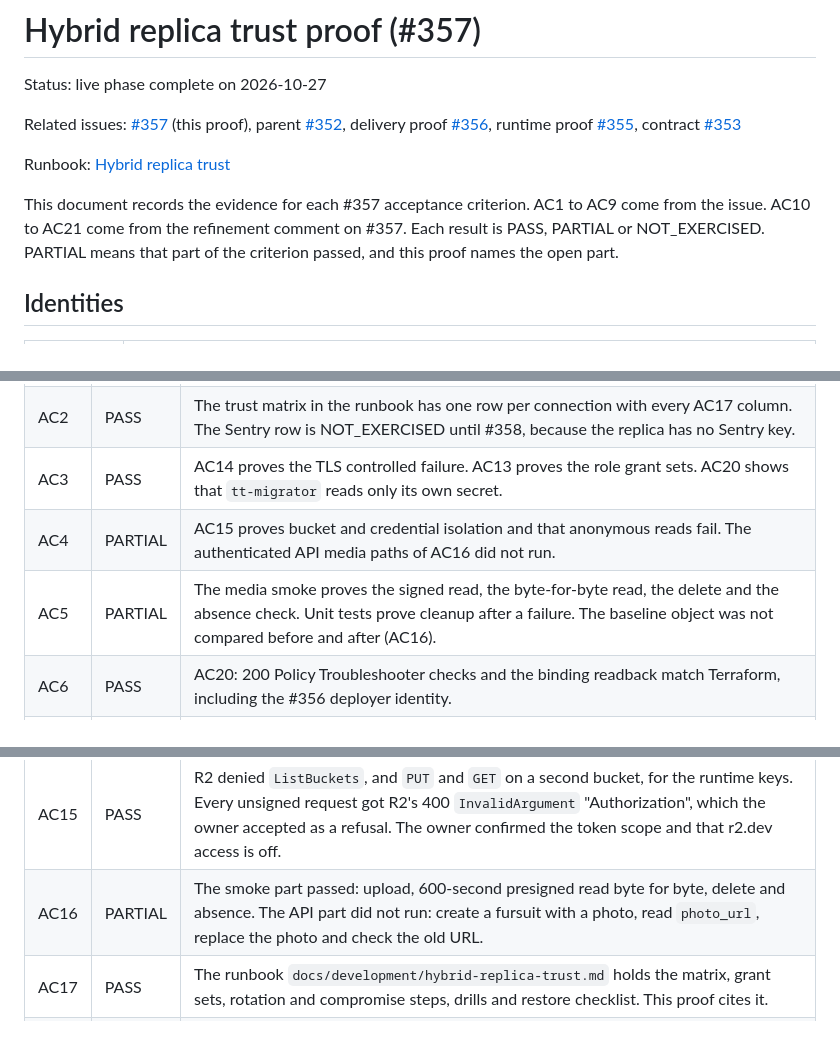
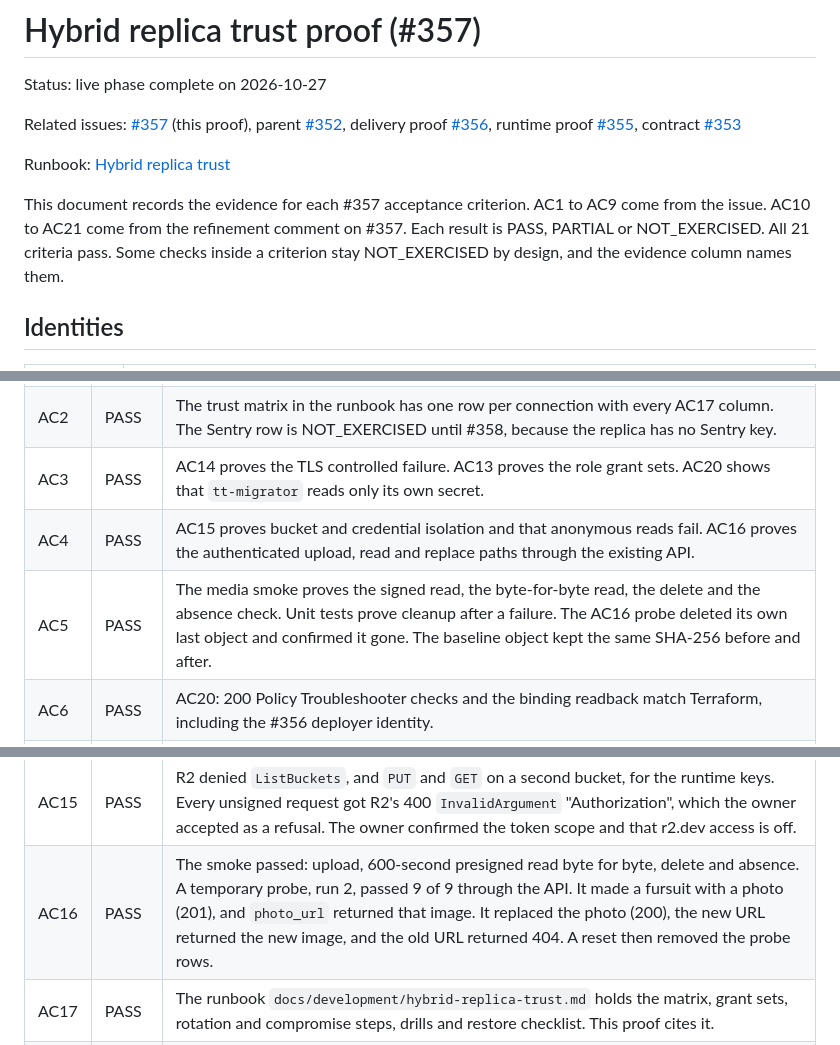
Before and after one commit to TailTag-Game/tailtag, a Markdown page: docs/specs/2026-10-27-hybrid-replica-trust-proof.md, 3 parts joined by grey strips. Rendered like a GitHub page.

Commit message:
docs(specs): record the AC16 API media probe for #357
A temporary probe made a fursuit with a photo, read it through the API,
replaced it and checked that the old photo was gone. It also deleted its
own object and found the baseline object unchanged. AC4, AC5 and AC16
now pass, so all twenty-one criteria pass.

```diff
--- a/docs/specs/2026-10-27-hybrid-replica-trust-proof.md
+++ b/docs/specs/2026-10-27-hybrid-replica-trust-proof.md
@@ -6,7 +6,7 @@ Related issues: [#357](https://github.com/TailTag-Game/tailtag/issues/357) (this
 
 Runbook: [Hybrid replica trust](../development/hybrid-replica-trust.md)
 
-This document records the evidence for each #357 acceptance criterion. AC1 to AC9 come from the issue. AC10 to AC21 come from the refinement comment on #357. Each result is PASS, PARTIAL or NOT_EXERCISED. PARTIAL means that part of the criterion passed, and this proof names the open part.
+This document records the evidence for each #357 acceptance criterion. AC1 to AC9 come from the issue. AC10 to AC21 come from the refinement comment on #357. Each result is PASS, PARTIAL or NOT_EXERCISED. All 21 criteria pass. Some checks inside a criterion stay NOT_EXERCISED by design, and the evidence column names them.
 
 ## Identities
 
@@ -34,8 +34,8 @@ This document never records project IDs, project numbers, hosts, account IDs, co
 | AC1 | PASS | The replica Clerk application and its two synthetic users came from #355 AC18. AC11 and AC12 show that valid auth works and that the API denies every negative with no bypass. |
 | AC2 | PASS | The trust matrix in the runbook has one row per connection with every AC17 column. The Sentry row is NOT_EXERCISED until #358, because the replica has no Sentry key. |
 | AC3 | PASS | AC14 proves the TLS controlled failure. AC13 proves the role grant sets. AC20 shows that `tt-migrator` reads only its own secret. |
-| AC4 | PARTIAL | AC15 proves bucket and credential isolation and that anonymous reads fail. The authenticated API media paths of AC16 did not run. |
-| AC5 | PARTIAL | The media smoke proves the signed read, the byte-for-byte read, the delete and the absence check. Unit tests prove cleanup after a failure. The baseline object was not compared before and after (AC16). |
+| AC4 | PASS | AC15 proves bucket and credential isolation and that anonymous reads fail. AC16 proves the authenticated upload, read and replace paths through the existing API. |
+| AC5 | PASS | The media smoke proves the signed read, the byte-for-byte read, the delete and the absence check. Unit tests prove cleanup after a failure. The AC16 probe deleted its own last object and confirmed it gone. The baseline object kept the same SHA-256 before and after. |
 | AC6 | PASS | AC20: 200 Policy Troubleshooter checks and the binding readback match Terraform, including the #356 deployer identity. |
 | AC7 | PASS | AC18: no secret value in any surface. The one unavoidable exposure stays the Neon admin password in Terraform state, readable only by the owner and `tf-infra`. |
 | AC8 | PASS | The runbook names the owner as operator and gives the revocation order for each credential. AC19 ran two live rotations. The Clerk key and the deployer are NOT_EXERCISED by design. |
@@ -46,7 +46,7 @@ This document never records project IDs, project numbers, hosts, account IDs, co
 | AC13 | PASS | `--limits`: 33 of 33 cells ok, before and after the AC19 rotation. The admin report was NOT_EXERCISED, because no admin URL was set in the session shell. |
 | AC14 | PASS | Migrate job `lgbfk` with a CA file without ISRG Root X1 and `wzhvv` with `PGHOSTADDR` at a `us-east-2` proxy each ended `FAIL_MIGRATION`. The control `vrkxg` ended `PASS`. Traffic did not move. |
 | AC15 | PASS | R2 denied `ListBuckets`, and `PUT` and `GET` on a second bucket, for the runtime keys. Every unsigned request got R2's 400 `InvalidArgument` "Authorization", which the owner accepted as a refusal. The owner confirmed the token scope and that r2.dev access is off. |
-| AC16 | PARTIAL | The smoke part passed: upload, 600-second presigned read byte for byte, delete and absence. The API part did not run: create a fursuit with a photo, read `photo_url`, replace the photo and check the old URL. |
+| AC16 | PASS | The smoke passed: upload, 600-second presigned read byte for byte, delete and absence. A temporary probe, run 2, passed 9 of 9 through the API. It made a fursuit with a photo (201), and `photo_url` returned that image. It replaced the photo (200), the new URL returned the new image, and the old URL returned 404. A reset then removed the probe rows. |
 | AC17 | PASS | The runbook `docs/development/hybrid-replica-trust.md` holds the matrix, grant sets, rotation and compromise steps, drills and restore checklist. This proof cites it. |
 | AC18 | PASS | The canary scan of 6 secrets found 0 matches. It covered 998 log entries (31 days), 9 release runs and their artifacts, and issues and pull requests #352 to #389. It also covered git history, Terraform outputs and the serving image. The agent opened 5 closed image blobs and scanned them too: 0 matches. |
 | AC19 | PASS | Neon: `--rotate` ran, Neon refused the old runtime password, the new one worked, and the release started fresh instances. R2: after the roll, the old key failed at upload and the new key passed. |
```
Also changed, not shown: other parts of docs/specs/2026-10-27-hybrid-replica-trust-proof.md (+2 -1 lines).
